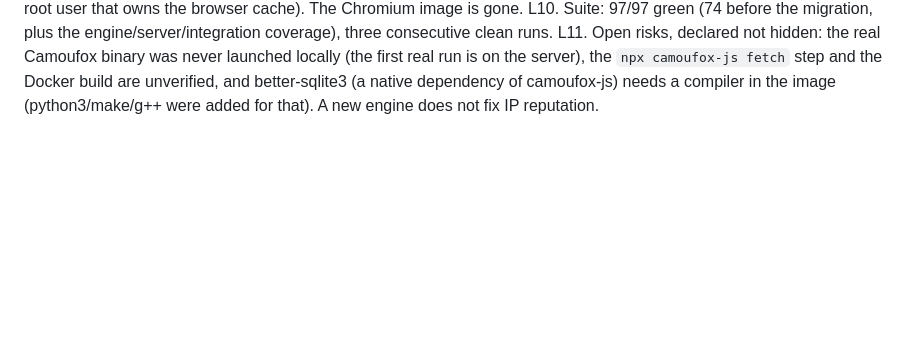
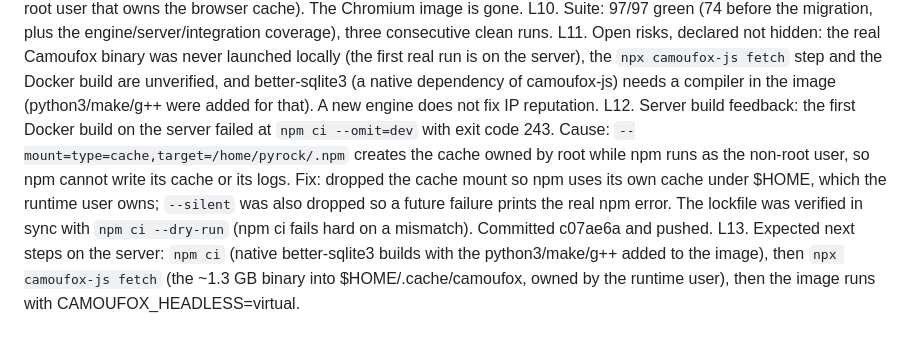
Before and after one commit to LMiguelGJ/BrowserWEB, a Markdown page: odd/tasks/migracion-camoufox.md, the part around the change. Drawn GitHub-style; blank space fills up the shorter version.

Commit message:
docs(odd): record the Docker build failure and its fix

```diff
--- a/odd/tasks/migracion-camoufox.md
+++ b/odd/tasks/migracion-camoufox.md
@@ -39,3 +39,5 @@ L8. Two false failures were chased and understood rather than papered over: `--t
 L9. Delivery: `Dockerfile` is the only image (Node 22 bookworm, Firefox runtime libraries, `npx camoufox-js fetch` at build time, npm cache mount, non-root user that owns the browser cache). The Chromium image is gone.
 L10. Suite: 97/97 green (74 before the migration, plus the engine/server/integration coverage), three consecutive clean runs.
 L11. Open risks, declared not hidden: the real Camoufox binary was never launched locally (the first real run is on the server), the `npx camoufox-js fetch` step and the Docker build are unverified, and better-sqlite3 (a native dependency of camoufox-js) needs a compiler in the image (python3/make/g++ were added for that). A new engine does not fix IP reputation.
+L12. Server build feedback: the first Docker build on the server failed at `npm ci --omit=dev` with exit code 243. Cause: `--mount=type=cache,target=/home/pyrock/.npm` creates the cache owned by root while npm runs as the non-root user, so npm cannot write its cache or its logs. Fix: dropped the cache mount so npm uses its own cache under $HOME, which the runtime user owns; `--silent` was also dropped so a future failure prints the real npm error. The lockfile was verified in sync with `npm ci --dry-run` (npm ci fails hard on a mismatch). Committed c07ae6a and pushed.
+L13. Expected next steps on the server: `npm ci` (native better-sqlite3 builds with the python3/make/g++ added to the image), then `npx camoufox-js fetch` (the ~1.3 GB binary into $HOME/.cache/camoufox, owned by the runtime user), then the image runs with CAMOUFOX_HEADLESS=virtual.
```
